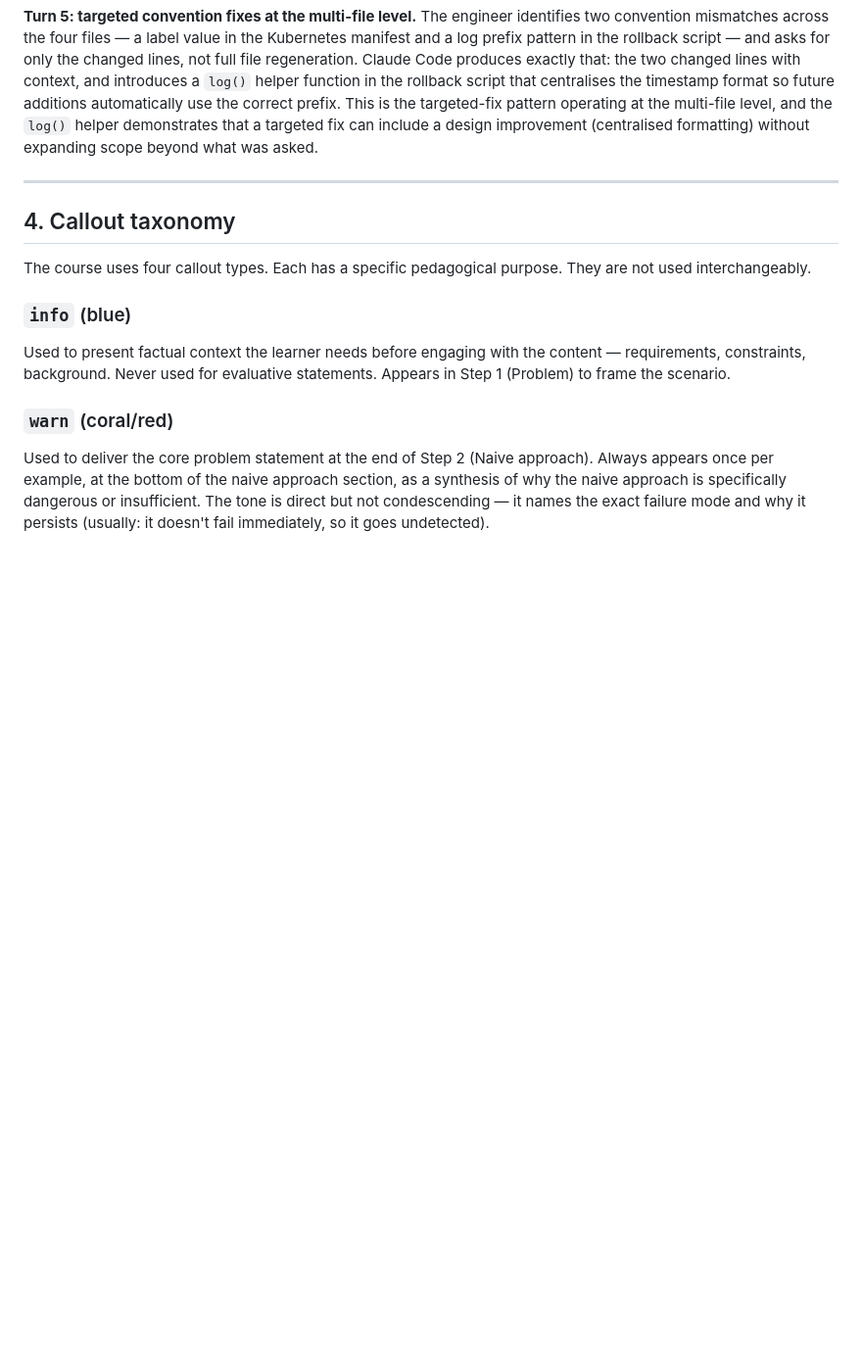
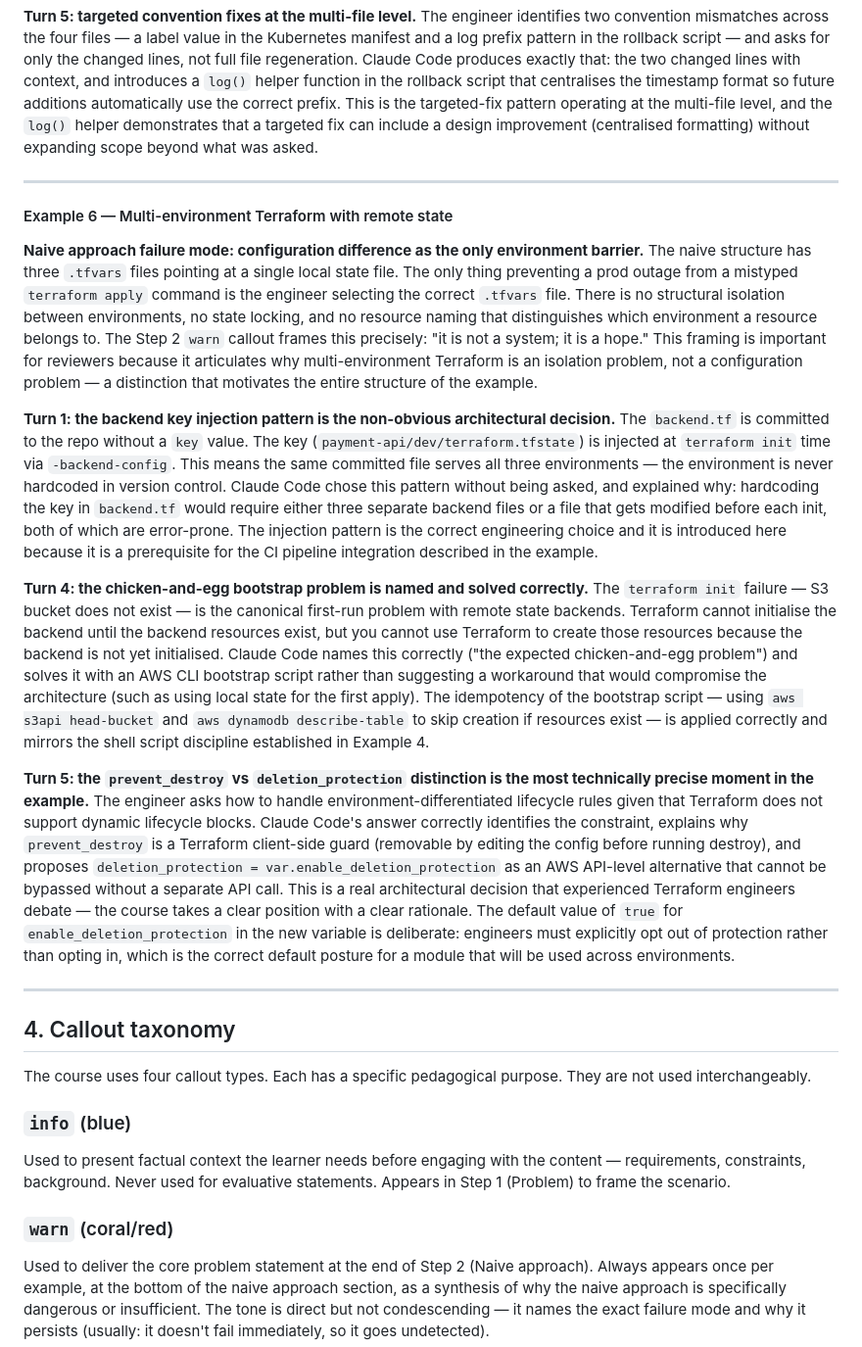
Before and after one commit to SFLearningDevelopment/ai-dev-ops, a Markdown page: COURSE-DESIGN-RATIONALE.md, the part around one of its changes. Shown at 98% size. Rendered like a GitHub page; blank space fills up the shorter version.

Commit message:
Update COURSE-DESIGN-RATIONALE.md for clarity
Refine course rationale and examples for clarity and precision.

```diff
--- a/COURSE-DESIGN-RATIONALE.md
+++ b/COURSE-DESIGN-RATIONALE.md
@@ -160,6 +160,22 @@ The rollout failure log contains `Exit Code: 137` and `CrashLoopBackOff`. Exit c
 
 **Turn 5: targeted convention fixes at the multi-file level.**
 The engineer identifies two convention mismatches across the four files — a label value in the Kubernetes manifest and a log prefix pattern in the rollback script — and asks for only the changed lines, not full file regeneration. Claude Code produces exactly that: the two changed lines with context, and introduces a `log()` helper function in the rollback script that centralises the timestamp format so future additions automatically use the correct prefix. This is the targeted-fix pattern operating at the multi-file level, and the `log()` helper demonstrates that a targeted fix can include a design improvement (centralised formatting) without expanding scope beyond what was asked.
+
+---
+
+#### Example 6 — Multi-environment Terraform with remote state
+
+**Naive approach failure mode: configuration difference as the only environment barrier.**
+The naive structure has three `.tfvars` files pointing at a single local state file. The only thing preventing a prod outage from a mistyped `terraform apply` command is the engineer selecting the correct `.tfvars` file. There is no structural isolation between environments, no state locking, and no resource naming that distinguishes which environment a resource belongs to. The Step 2 `warn` callout frames this precisely: "it is not a system; it is a hope." This framing is important for reviewers because it articulates why multi-environment Terraform is an isolation problem, not a configuration problem — a distinction that motivates the entire structure of the example.
+
+**Turn 1: the backend key injection pattern is the non-obvious architectural decision.**
+The `backend.tf` is committed to the repo without a `key` value. The key (`payment-api/dev/terraform.tfstate`) is injected at `terraform init` time via `-backend-config`. This means the same committed file serves all three environments — the environment is never hardcoded in version control. Claude Code chose this pattern without being asked, and explained why: hardcoding the key in `backend.tf` would require either three separate backend files or a file that gets modified before each init, both of which are error-prone. The injection pattern is the correct engineering choice and it is introduced here because it is a prerequisite for the CI pipeline integration described in the example.
+
+**Turn 4: the chicken-and-egg bootstrap problem is named and solved correctly.**
+The `terraform init` failure — S3 bucket does not exist — is the canonical first-run problem with remote state backends. Terraform cannot initialise the backend until the backend resources exist, but you cannot use Terraform to create those resources because the backend is not yet initialised. Claude Code names this correctly ("the expected chicken-and-egg problem") and solves it with an AWS CLI bootstrap script rather than suggesting a workaround that would compromise the architecture (such as using local state for the first apply). The idempotency of the bootstrap script — using `aws s3api head-bucket` and `aws dynamodb describe-table` to skip creation if resources exist — is applied correctly and mirrors the shell script discipline established in Example 4.
+
+**Turn 5: the `prevent_destroy` vs `deletion_protection` distinction is the most technically precise moment in the example.**
+The engineer asks how to handle environment-differentiated lifecycle rules given that Terraform does not support dynamic lifecycle blocks. Claude Code's answer correctly identifies the constraint, explains why `prevent_destroy` is a Terraform client-side guard (removable by editing the config before running destroy), and proposes `deletion_protection = var.enable_deletion_protection` as an AWS API-level alternative that cannot be bypassed without a separate API call. This is a real architectural decision that experienced Terraform engineers debate — the course takes a clear position with a clear rationale. The default value of `true` for `enable_deletion_protection` in the new variable is deliberate: engineers must explicitly opt out of protection rather than opting in, which is the correct default posture for a module that will be used across environments.
 
 ---
 
```
Also changed, not shown: other parts of COURSE-DESIGN-RATIONALE.md (+1 -1 lines).
